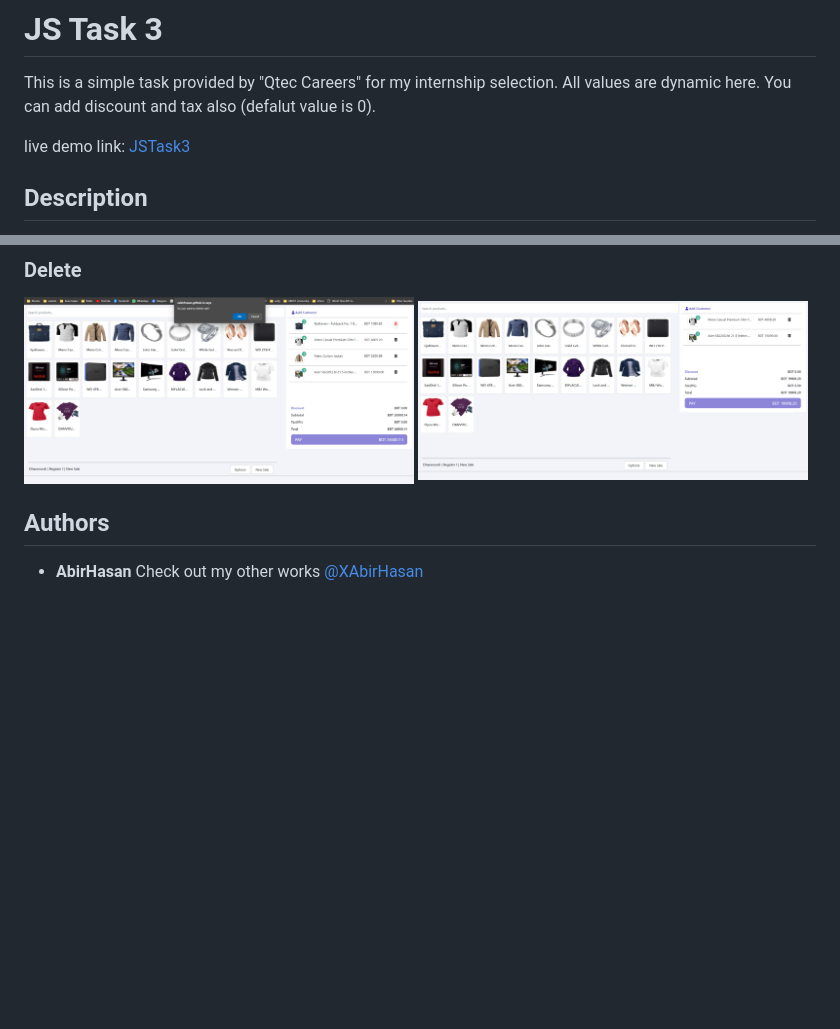
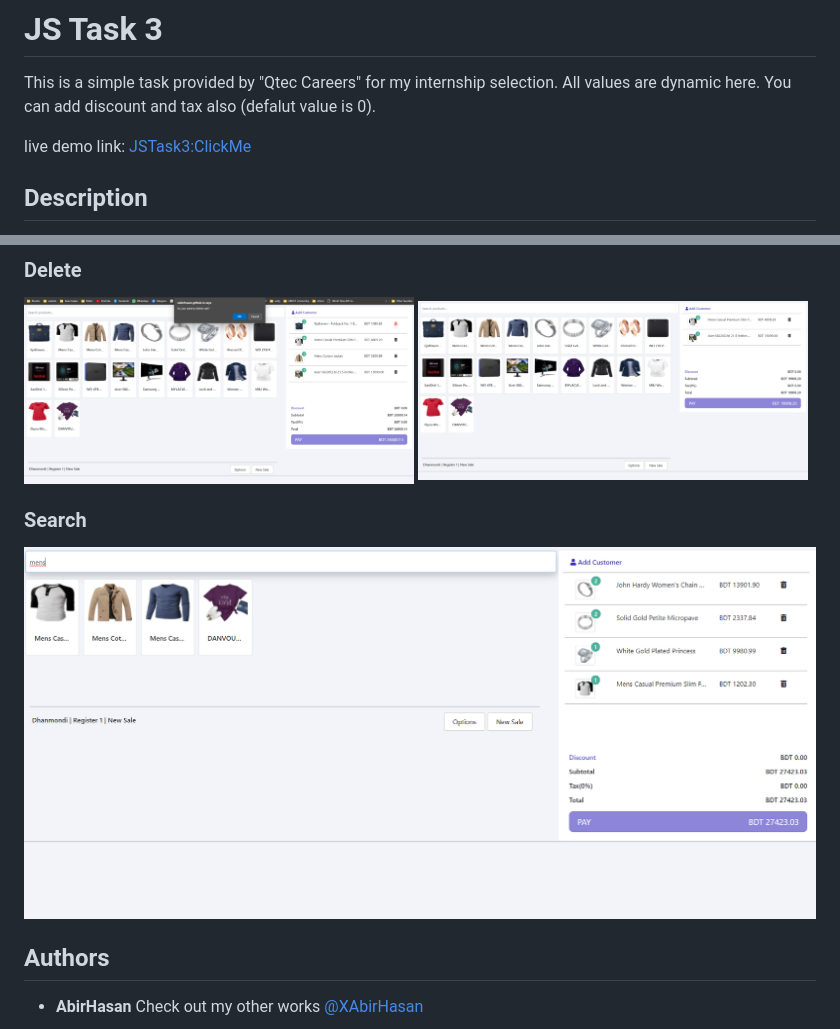
Before and after one commit to XAbirHasan/JS-Task-3, a Markdown page: README.md, 2 parts joined by grey strips. GitHub-like rendering; pictures changed too: demo/5.png (added); blank space fills up the shorter version.

```diff
--- a/README.md
+++ b/README.md
@@ -2,7 +2,7 @@
 This is a simple task provided by "Qtec Careers" for my internship selection.
 All values are dynamic here. You can add discount and tax also (defalut value is 0).
 
-live demo link: [JSTask3](https://xabirhasan.github.io/JS-Task-3/)
+live demo link: [JSTask3:ClickMe](https://xabirhasan.github.io/JS-Task-3/)
 
 ## Description
 Name: JS Task 3 <br>
@@ -23,6 +26,9 @@ Year: 2021
 ### Delete
 <img src="demo/3.png" alt="home" width="390"/>     <img src="demo/4.png" alt="home" width="390"/>
 
+### Search
+<img src="demo/5.png" alt="home" width="800"/>
+
 
 ## Authors
 
```
Also changed, not shown: other parts of README.md (+3 -0 lines).
